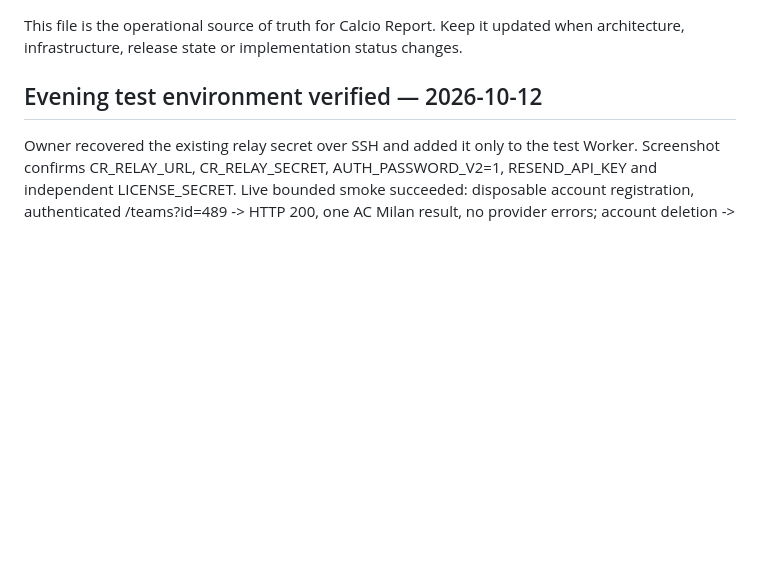
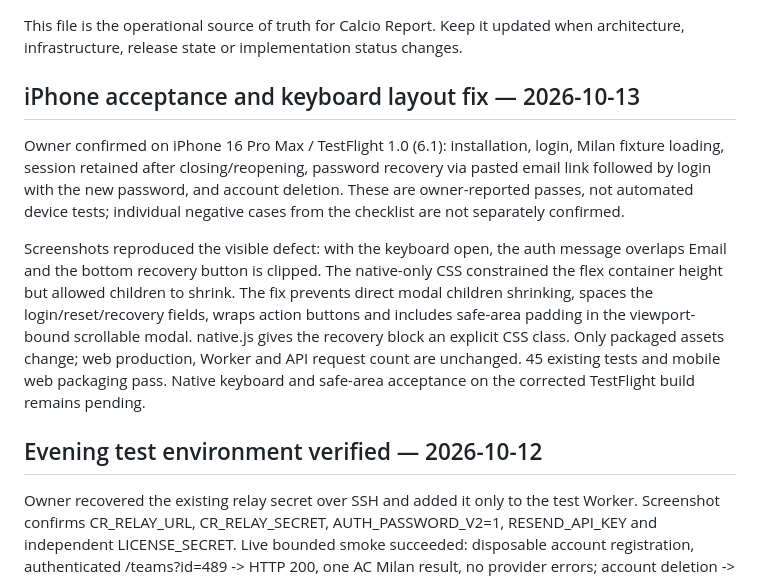
Before and after one commit to CiccioGamer00/calcio_report, a Markdown page: PROJECT_STATUS.md, the part around one of its changes. Rendered like a GitHub page; blank space fills up the shorter version.

Commit message:
docs: record iPhone acceptance tests and keyboard fix

```diff
--- a/PROJECT_STATUS.md
+++ b/PROJECT_STATUS.md
@@ -4,5 +4,23 @@ _Last updated: 2026-10-12_
 
 This file is the operational source of truth for Calcio Report. Keep it updated when architecture, infrastructure, release state or implementation status changes.
+
+## iPhone acceptance and keyboard layout fix — 2026-10-13
+
+Owner confirmed on iPhone 16 Pro Max / TestFlight 1.0 (6.1): installation,
+login, Milan fixture loading, session retained after closing/reopening, password
+recovery via pasted email link followed by login with the new password, and
+account deletion. These are owner-reported passes, not automated device tests;
+individual negative cases from the checklist are not separately confirmed.
+
+Screenshots reproduced the visible defect: with the keyboard open, the auth
+message overlaps Email and the bottom recovery button is clipped. The native-only
+CSS constrained the flex container height but allowed children to shrink.
+The fix prevents direct modal children shrinking, spaces the login/reset/recovery
+fields, wraps action buttons and includes safe-area padding in the viewport-bound
+scrollable modal. native.js gives the recovery block an explicit CSS class.
+Only packaged assets change; web production, Worker and API request count are
+unchanged. 45 existing tests and mobile web packaging pass. Native keyboard and
+safe-area acceptance on the corrected TestFlight build remains pending.
 
 ## Evening test environment verified — 2026-10-12
 
```
Also changed, not shown: other parts of PROJECT_STATUS.md (+1 -1 lines).
